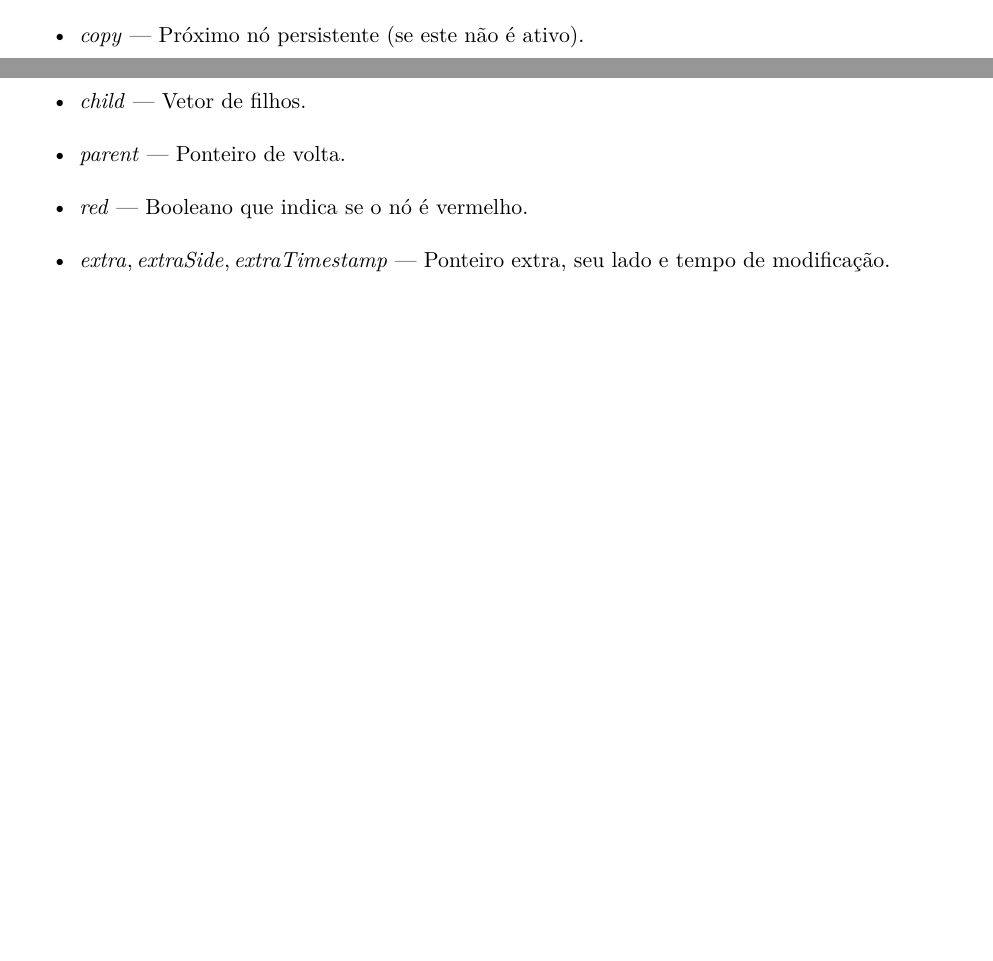
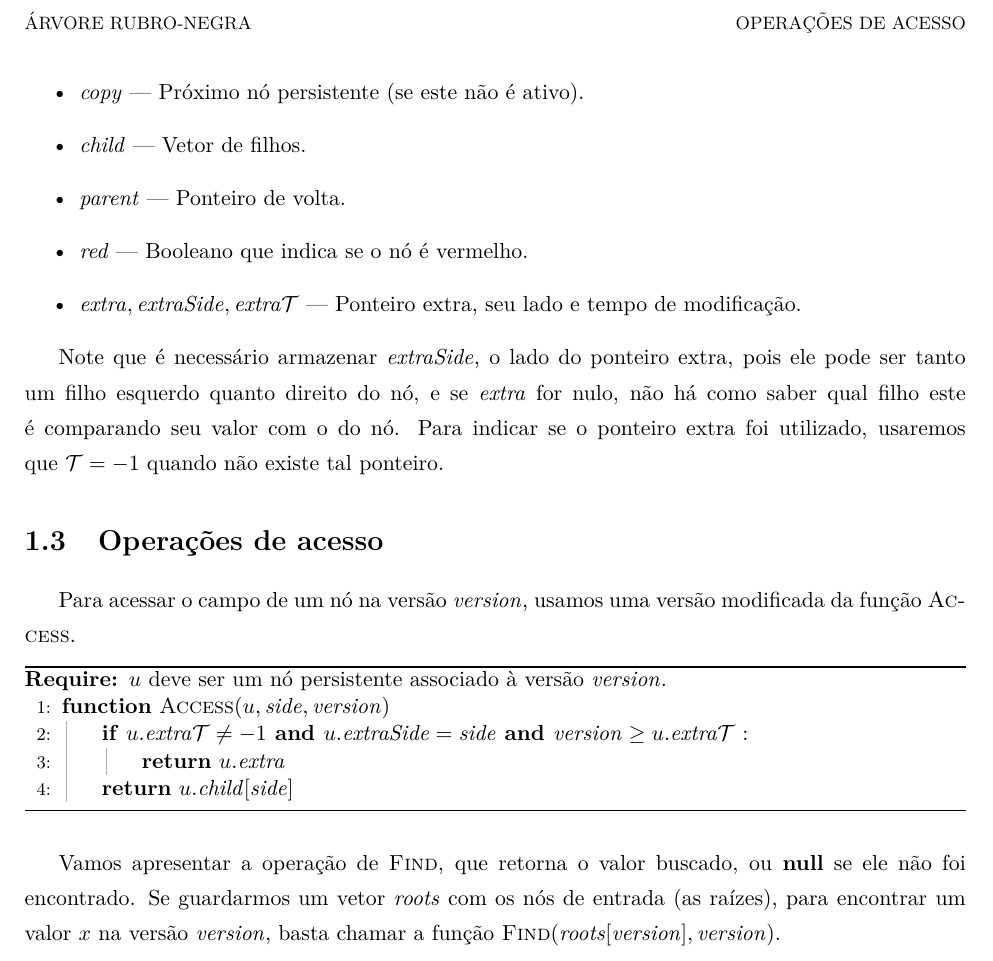
Before and after one commit to yancouto/mestrado, a LaTeX thesis (thesis/parts/persist/rubro-negra.tex): two parts of pages 2 and 3 of 3 before the commit and part of page 3 of 3 after it, the two joined at a grey line, cut at the place of the change, the shorter picture padded with empty space. Compiled offline with pdfLaTeX.

Commit message:
Operações de acesso começo

```diff
--- a/thesis/parts/persist/rubro-negra.tex
+++ b/thesis/parts/persist/rubro-negra.tex
@@ -53,9 +65,33 @@ Para evitar a necessidade de replicar código muito parecido, vamos armazenar os
-\item $\V{copy}$ --- Próximo nó persistente (se este não é ativo).
-\item $\V{child}$ --- Vetor de filhos.
-\item $\V{parent}$ --- Ponteiro de volta.
-\item $\V{red}$ --- Booleano que indica se o nó é vermelho.
-\item $\V{extra}, \V{extraSide}, \V{extraTimestamp}$ --- Ponteiro extra, seu lado e tempo de modificação.
+\item $\ts$ --- Tempo de criação do nó.
+\item $\copy$ --- Próximo nó persistente (se este não é ativo).
+\item $\child$ --- Vetor de filhos.
+\item $\parent$ --- Ponteiro de volta.
+\item $\red$ --- Booleano que indica se o nó é vermelho.
+\item $\extra, \eSide, \eTs$ --- Ponteiro extra, seu lado e tempo de modificação.
 \end{itemize}
+
+Note que é necessário armazenar~$\eSide$, o lado do ponteiro extra, pois ele pode ser tanto um filho esquerdo quanto direito do nó, e se~$\extra$ for nulo, não há como saber qual filho este é comparando seu valor com o do nó. Para indicar se o ponteiro extra foi utilizado, usaremos que~$\ts = -1$ quando não existe tal ponteiro.
+
+\section{Operações de acesso}
+
+Para acessar o campo de um nó na versão~$\version$, usamos uma versão modificada da função~\textsc{Access}.
+
+
+\begin{algorithm}
+\begin{algorithmic}[1]
+
+\Require $u$ deve ser um nó persistente associado à versão~$\version$.
+\Function{Access}{$u, \side, \version$}
+	\If{$u.\eTs \neq -1 \And u.\eSide = \side \And \version \geq u.\eTs$}
+		\State \Return $u.\extra$
+	\EndIf
+	\State \Return $u.\child[\side]$
+\EndFunction
+
+\end{algorithmic}
+\end{algorithm}
+
+Vamos apresentar a operação de~\textsc{Find}, que retorna o valor buscado, ou~\keyword{null} se ele não foi encontrado. Se guardarmos um vetor~$\roots$ com os nós de entrada (as raízes), para encontrar um valor~$x$ na versão~$\version$, basta chamar a função~$\Call{Find}{\roots[\version], \version}$.
 
 
 \end{document}
```
Also changed, not shown: thesis/parts/persist/rubro-negra.tex (20 more changed lines).
